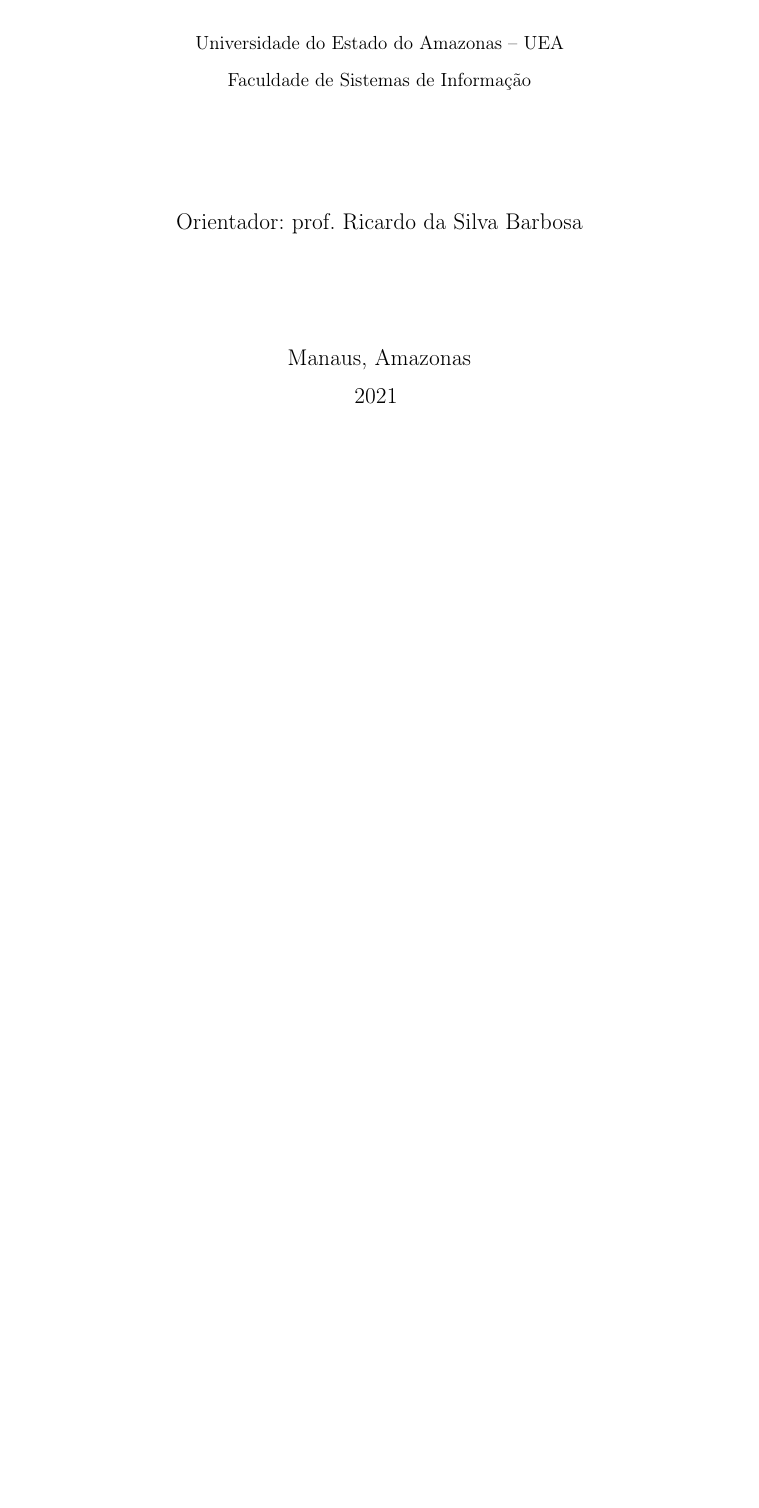
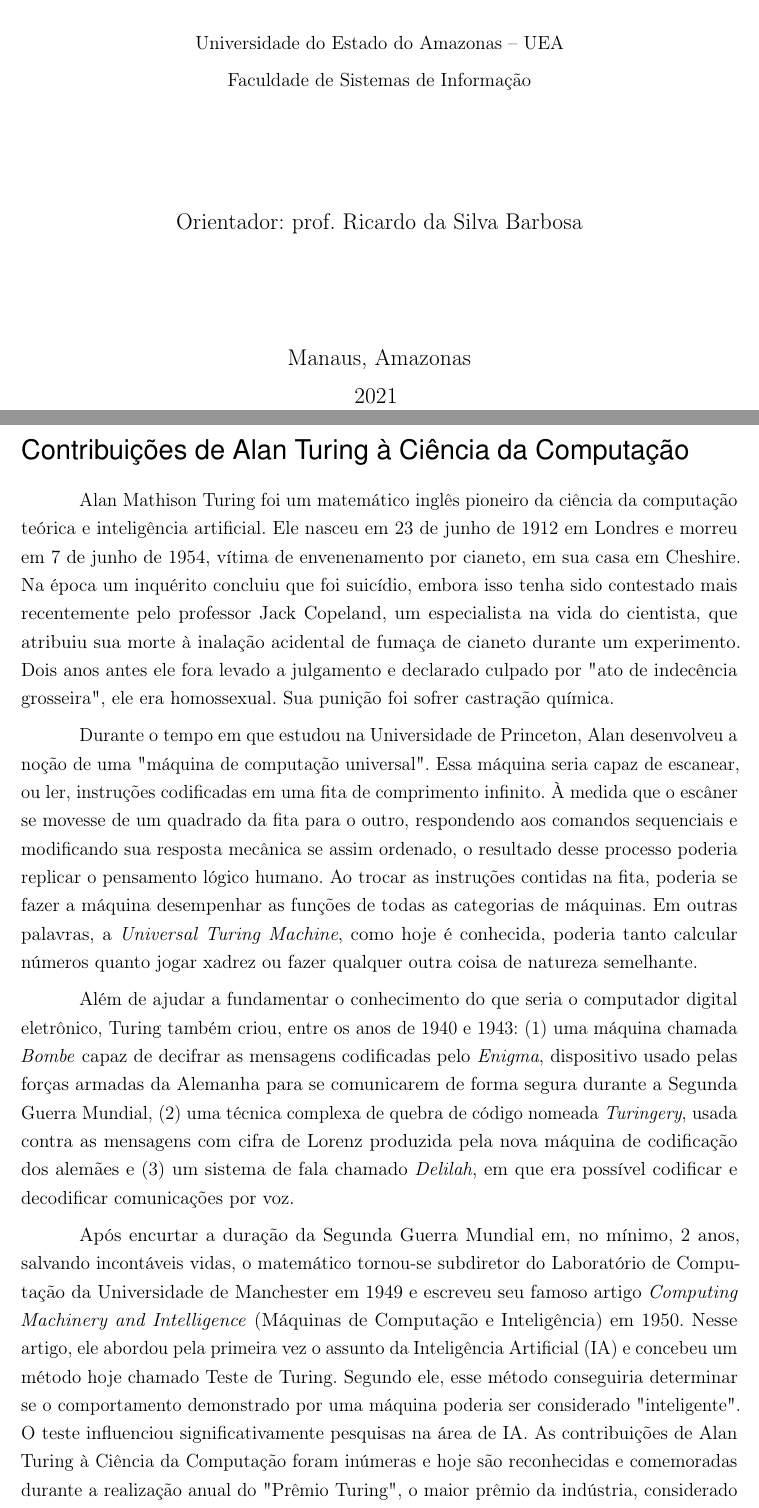
Before and after one commit to ronaldocoding/contribuicoes-turing, a LaTeX thesis (alan-turing.tex): part of page 2 of 2 before the commit and two parts of pages 2 and 3 of 3 after it, the two joined at a grey line, cut so that both start at the same text, the shorter picture padded with empty space. Compiled offline with pdfLaTeX.

Commit message:
Add main text about Alan Turing's contributions

```diff
--- a/alan-turing.tex
+++ b/alan-turing.tex
@@ -4,7 +4,6 @@
   openright,      % capítulos começam em págína ímpar
   oneside,      % para impressão em recto e verso. Oposto a oneside
   a4paper,      % tamanho do papel
-  section=TITLE, % títulos de seções em letras maiúsculas
   english,      % idioma adicional para hifenização
   brazil        % o último idioma é o principal do documento
   ]{abntex2}
@@ -127,11 +126,22 @@
 
 % ---
 % Folha de rosto
-% (o * indica que haverá a ficha bibliográfica)
 % ---
-\imprimirfolhaderosto*
+\imprimirfolhaderosto
 % ---
 
-% Escrever meu texto aqui
+% ------------------------------------------------------------
+% Texto principal vai aqui
+% ------------------------------------------------------------
+\section*{Contribuições de Alan Turing à Ciência da Computação}
+% ------------------------------------------------------------
+
+Alan Mathison Turing foi um matemático inglês pioneiro da ciência da computação teórica e inteligência artificial. Ele nasceu em 23 de junho de 1912 em Londres e morreu em 7 de junho de 1954, vítima de envenenamento por cianeto, em sua casa em Cheshire. Na época um inquérito concluiu que foi suicídio, embora isso tenha sido contestado mais recentemente pelo professor Jack Copeland, um especialista na vida do cientista, que atribuiu sua morte à inalação acidental de fumaça de cianeto durante um experimento. Dois anos antes ele fora levado a julgamento e declarado culpado por "ato de indecência grosseira", ele era homossexual. Sua punição foi sofrer castração química.
+
+Durante o tempo em que estudou na Universidade de Princeton, Alan desenvolveu a noção de uma "máquina de computação universal". Essa máquina seria capaz de escanear, ou ler, instruções codificadas em uma fita de comprimento infinito. À medida que o escâner se movesse de um quadrado da fita para o outro, respondendo aos comandos sequenciais e modificando sua resposta mecânica se assim ordenado, o resultado desse processo poderia replicar o pensamento lógico humano. Ao trocar as instruções contidas na fita, poderia se fazer a máquina desempenhar as funções de todas as categorias de máquinas. Em outras palavras, a \textit{Universal Turing Machine}, como hoje é conhecida, poderia tanto calcular números quanto jogar xadrez ou fazer qualquer outra coisa de natureza semelhante.
+
+Além de ajudar a fundamentar o conhecimento do que seria o computador digital eletrônico, Turing também criou, entre os anos de 1940 e 1943: (1) uma máquina chamada \textit{Bombe} capaz de decifrar as mensagens codificadas pelo \textit{Enigma}, dispositivo usado pelas forças armadas da Alemanha para se comunicarem de forma segura durante a Segunda Guerra Mundial, (2) uma técnica complexa de quebra de código nomeada \textit{Turingery}, usada contra as mensagens com cifra de Lorenz produzida pela nova máquina de codificação dos alemães e (3) um sistema de fala chamado \textit{Delilah}, em que era possível codificar e decodificar comunicações por voz.
+
+Após encurtar a duração da Segunda Guerra Mundial em, no mínimo, 2 anos, salvando incontáveis vidas, o matemático tornou-se subdiretor do Laboratório de Computação da Universidade de Manchester em 1949 e escreveu seu famoso artigo \textit{Computing Machinery and Intelligence} (Máquinas de Computação e Inteligência) em 1950. Nesse artigo, ele abordou pela primeira vez o assunto da Inteligência Artificial (IA) e concebeu um método hoje chamado Teste de Turing. Segundo ele, esse método conseguiria determinar se o comportamento demonstrado por uma máquina poderia ser considerado "inteligente".  O teste influenciou significativamente pesquisas na área de IA. As contribuições de Alan Turing à Ciência da Computação foram inúmeras e hoje são reconhecidas e comemoradas durante a realização anual do "Prêmio Turing", o maior prêmio da indústria, considerado o "Prêmio Nobel da computação".
 
 \end{document}
```
Also changed, not shown: alan-turing.pdf.
